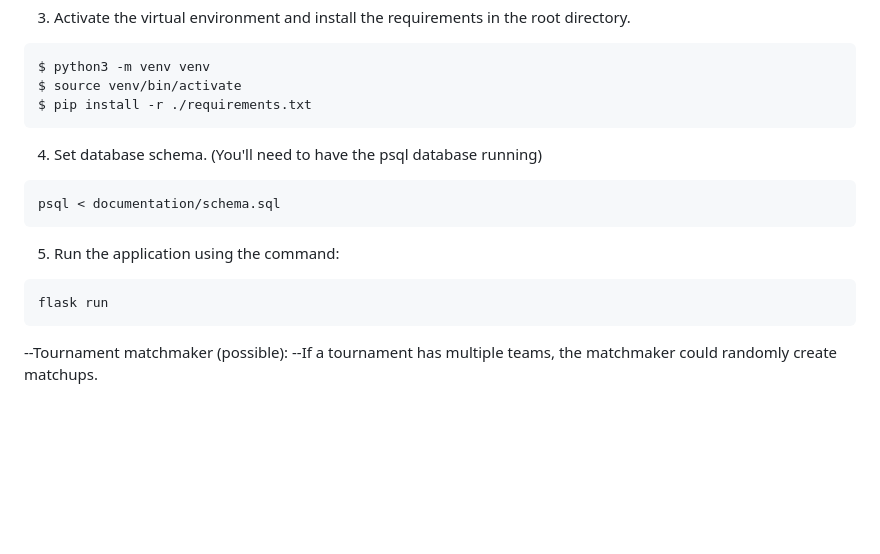
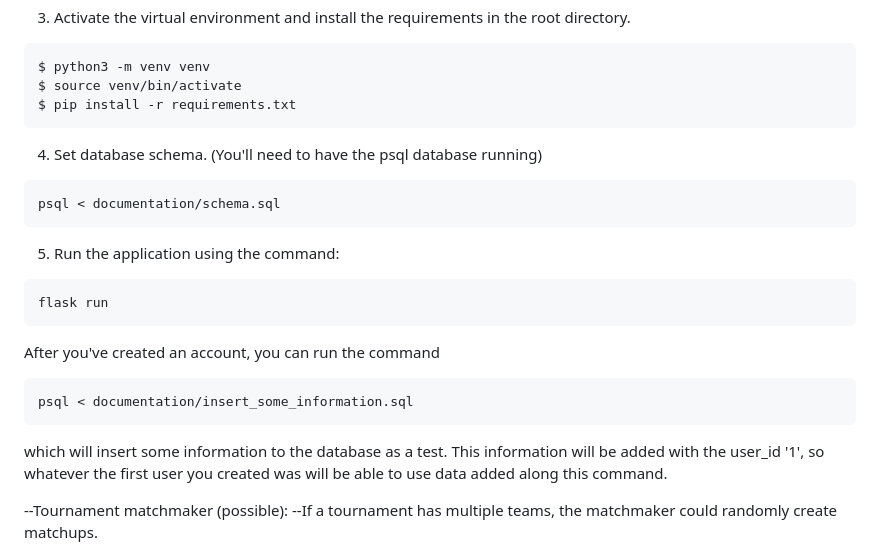
Before and after one commit to thefakejj/Overwatch_teams, a Markdown page: README.md, the part around the change. GitHub-like rendering; blank space fills up the shorter version.

````diff
--- a/README.md
+++ b/README.md
@@ -37,7 +37,7 @@ and run the commands:
 ```
 $ python3 -m venv venv
 $ source venv/bin/activate
-$ pip install -r ./requirements.txt
+$ pip install -r requirements.txt
 ```
 
 4. Set database schema. (You'll need to have the psql database running)
@@ -49,6 +49,14 @@ psql < documentation/schema.sql
 ```
 flask run
 ```
+
+After you've created an account, you can run the command
+```
+psql < documentation/insert_some_information.sql
+```
+which will insert some information to the database as a test.
+This information will be added with the user_id '1', so whatever the first user you created was will be able to use data added along this command.
+
 
 --Tournament matchmaker (possible):
 --If a tournament has  multiple teams, the matchmaker could randomly create matchups.
````
